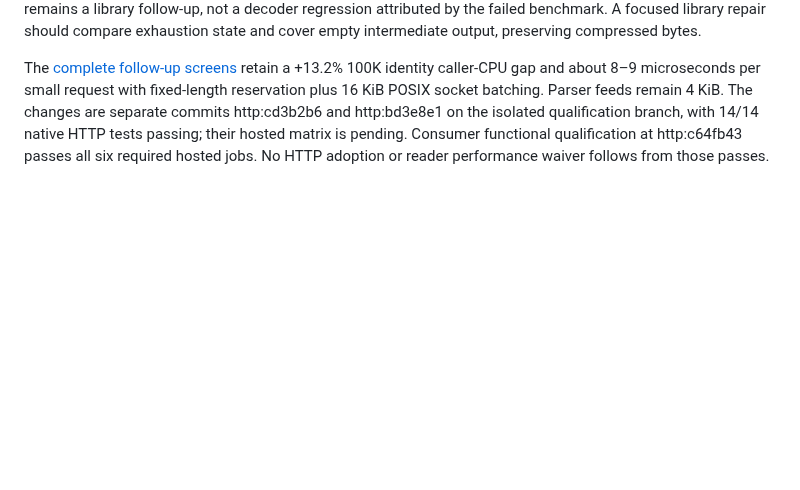
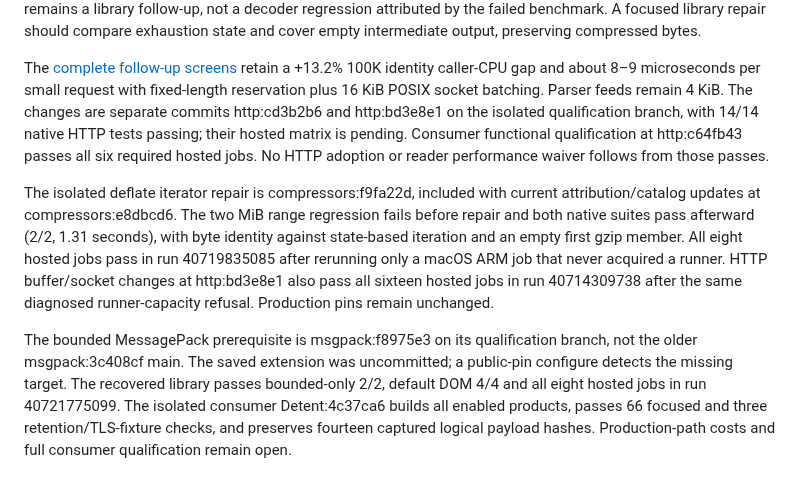
Before and after one commit to Kronuz/Detent, a Markdown page: docs/DEPENDENCY_UPGRADES.md, the part around the change. GitHub-like rendering; blank space fills up the shorter version.

```diff
--- a/docs/DEPENDENCY_UPGRADES.md
+++ b/docs/DEPENDENCY_UPGRADES.md
@@ -506,3 +506,7 @@ The isolated shared HTTP candidate remains unadopted. A partial exclusive screen
 The large gzip fixture stops because `DeflateBlockStreaming::iterator::operator==` compares the current output string to the empty end string. Compression can legitimately produce an empty intermediate block, so range iteration terminates early and produces a truncated stream. The library's helper and Detent's existing decoder use `for (auto it = compressor.begin(); it; ++it)`, whose boolean condition checks the stream state. Use that existing iteration contract in the fixture; it requires no alternate codec. The range-iterator defect remains a library follow-up, not a decoder regression attributed by the failed benchmark. A focused library repair should compare exhaustion state and cover empty intermediate output, preserving compressed bytes.
 
 The [complete follow-up screens](https://github.com/Kronuz/Detent/blob/e70bad8/docs/measurements/http-blocking-followup-20261028/README.md) retain a +13.2% 100K identity caller-CPU gap and about 8–9 microseconds per small request with fixed-length reservation plus 16 KiB POSIX socket batching. Parser feeds remain 4 KiB. The changes are separate commits http:cd3b2b6 and http:bd3e8e1 on the isolated qualification branch, with 14/14 native HTTP tests passing; their hosted matrix is pending. Consumer functional qualification at http:c64fb43 passes all six required hosted jobs. No HTTP adoption or reader performance waiver follows from those passes.
+
+The isolated deflate iterator repair is compressors:f9fa22d, included with current attribution/catalog updates at compressors:e8dbcd6. The two MiB range regression fails before repair and both native suites pass afterward (2/2, 1.31 seconds), with byte identity against state-based iteration and an empty first gzip member. All eight hosted jobs pass in run 40719835085 after rerunning only a macOS ARM job that never acquired a runner. HTTP buffer/socket changes at http:bd3e8e1 also pass all sixteen hosted jobs in run 40714309738 after the same diagnosed runner-capacity refusal. Production pins remain unchanged.
+
+The bounded MessagePack prerequisite is msgpack:f8975e3 on its qualification branch, not the older msgpack:3c408cf main. The saved extension was uncommitted; a public-pin configure detects the missing target. The recovered library passes bounded-only 2/2, default DOM 4/4 and all eight hosted jobs in run 40721775099. The isolated consumer Detent:4c37ca6 builds all enabled products, passes 66 focused and three retention/TLS-fixture checks, and preserves fourteen captured logical payload hashes. Production-path costs and full consumer qualification remain open.
```
Also changed, not shown: docs/EXTRACTION_CHECKLIST.md (+1 -1 lines), docs/PERSISTENT_MAP_EXTRACTION_ARCHITECTURE.md (added, +44 -0 lines).
